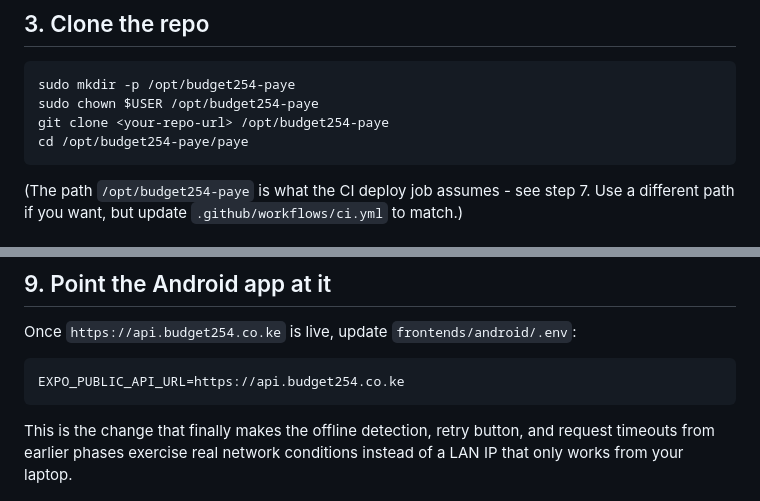
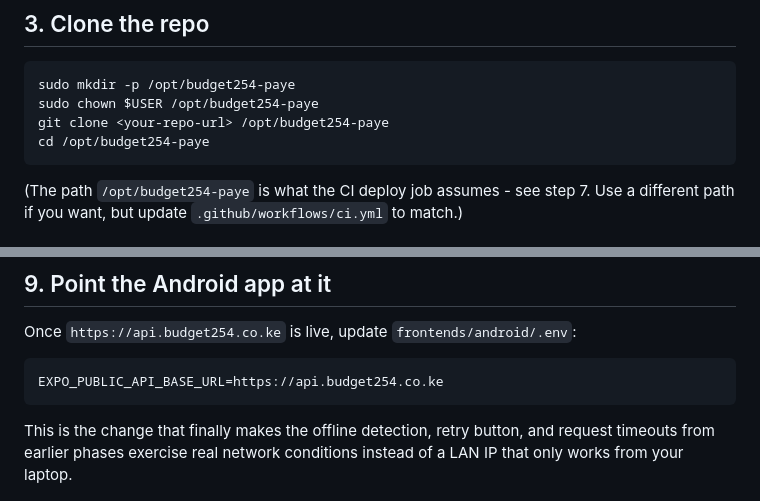
Before and after one commit to alumasinde/paye, a Markdown page: DEPLOY.md, 2 parts joined by grey strips. Rendered like a GitHub page.

Commit message:
fix(docs): align deployment and Android API configuration

````diff
--- a/DEPLOY.md
+++ b/DEPLOY.md
@@ -35,7 +35,7 @@ sudo usermod -aG docker $USER
 sudo mkdir -p /opt/budget254-paye
 sudo chown $USER /opt/budget254-paye
 git clone <your-repo-url> /opt/budget254-paye
-cd /opt/budget254-paye/paye
+cd /opt/budget254-paye
 ```
 
 (The path `/opt/budget254-paye` is what the CI deploy job assumes - see
@@ -123,7 +123,7 @@ Once `https://api.budget254.co.ke` is live, update
 `frontends/android/.env`:
 
 ```
-EXPO_PUBLIC_API_URL=https://api.budget254.co.ke
+EXPO_PUBLIC_API_BASE_URL=https://api.budget254.co.ke
 ```
 
 This is the change that finally makes the offline detection, retry
````
